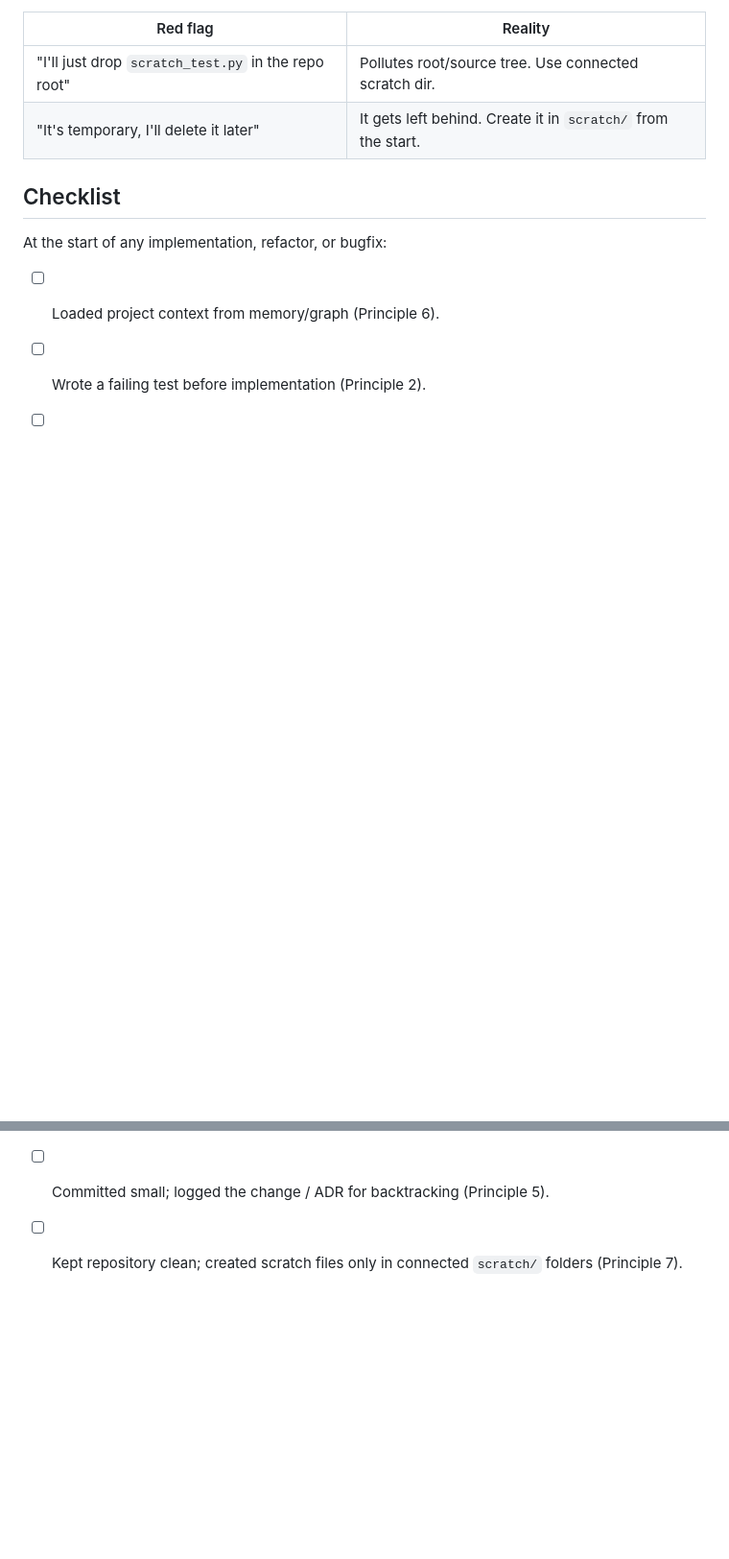
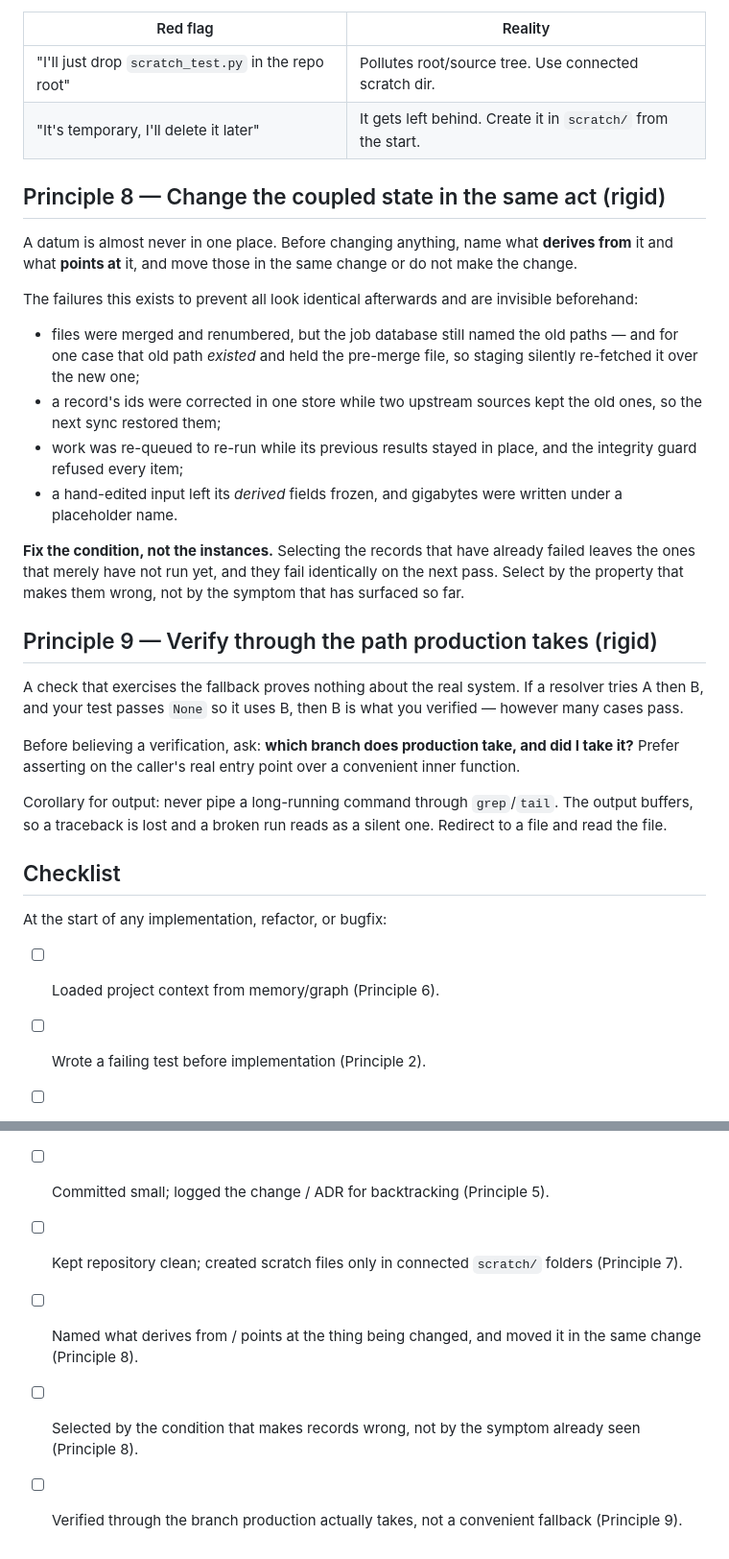
Before and after one commit to Ch3fUlrich/agent-skills, a Markdown page: skills/coding-principles/SKILL.md, 2 parts joined by grey strips. Shown at 96% size. GitHub-like rendering; blank space fills up the shorter version.

Commit message:
skills(coding-principles): add coupled-state and authoritative-path principles
Both generalised from four failures in one downstream session, all the same shape:
one layer was changed and a coupled one left behind. A merge renumbered files but
the job database still named old paths -- and for one case that old path EXISTED
and held the pre-merge file, so staging re-fetched it over the new one. Ids were
corrected in one store while two upstream sources kept the old ones, so the next
sync restored them. Work was re-queued while its previous results stayed in place,
and the integrity guard refused every item. A hand-edited input left its derived
fields frozen, and gigabytes were written under a placeholder name.

Principle 8 also carries the sharper lesson: fix the CONDITION, not the instances.
Clearing the records that had already failed left the ones that merely had not run
yet, and they failed identically on the next pass.

Principle 9 covers a verification that proved nothing: every acceptance check
called a resolver with the argument that makes it SKIP its authoritative source
and fall back to a filename. 60 of 60 "verified" while the path production takes
was never exercised. Its corollary -- never pipe a long-running command through
grep/tail -- hid two separate failures in that session, because buffering loses
the traceback and a broken run reads as a silent one.

Co-Authored-By: Claude Opus 5 <noreply@anthropic.com>
Claude-Session: https://claude.ai/code/session_01DCuQmXL935YJU7jX3w9yie

```diff
--- a/skills/coding-principles/SKILL.md
+++ b/skills/coding-principles/SKILL.md
@@ -129,6 +129,44 @@ repository locations or the root directory.
 | "I'll just drop `scratch_test.py` in the repo root" | Pollutes root/source tree. Use connected scratch dir. |
 | "It's temporary, I'll delete it later" | It gets left behind. Create it in `scratch/` from the start. |
 
+## Principle 8 — Change the coupled state in the same act (rigid)
+
+A datum is almost never in one place. Before changing anything, name what
+**derives from** it and what **points at** it, and move those in the same change
+or do not make the change.
+
+The failures this exists to prevent all look identical afterwards and are
+invisible beforehand:
+
+- files were merged and renumbered, but the job database still named the old
+  paths — and for one case that old path *existed* and held the pre-merge file,
+  so staging silently re-fetched it over the new one;
+- a record's ids were corrected in one store while two upstream sources kept the
+  old ones, so the next sync restored them;
+- work was re-queued to re-run while its previous results stayed in place, and
+  the integrity guard refused every item;
+- a hand-edited input left its *derived* fields frozen, and gigabytes were
+  written under a placeholder name.
+
+**Fix the condition, not the instances.** Selecting the records that have already
+failed leaves the ones that merely have not run yet, and they fail identically on
+the next pass. Select by the property that makes them wrong, not by the symptom
+that has surfaced so far.
+
+## Principle 9 — Verify through the path production takes (rigid)
+
+A check that exercises the fallback proves nothing about the real system. If a
+resolver tries A then B, and your test passes `None` so it uses B, then B is what
+you verified — however many cases pass.
+
+Before believing a verification, ask: **which branch does production take, and
+did I take it?** Prefer asserting on the caller's real entry point over a
+convenient inner function.
+
+Corollary for output: never pipe a long-running command through `grep`/`tail`.
+The output buffers, so a traceback is lost and a broken run reads as a silent
+one. Redirect to a file and read the file.
+
 ## Checklist
 
 At the start of any implementation, refactor, or bugfix:
@@ -140,3 +178,6 @@ At the start of any implementation, refactor, or bugfix:
 - [ ] Documented the *why* in the same change (Principle 4).
 - [ ] Committed small; logged the change / ADR for backtracking (Principle 5).
 - [ ] Kept repository clean; created scratch files only in connected `scratch/` folders (Principle 7).
+- [ ] Named what derives from / points at the thing being changed, and moved it in the same change (Principle 8).
+- [ ] Selected by the condition that makes records wrong, not by the symptom already seen (Principle 8).
+- [ ] Verified through the branch production actually takes, not a convenient fallback (Principle 9).
```
